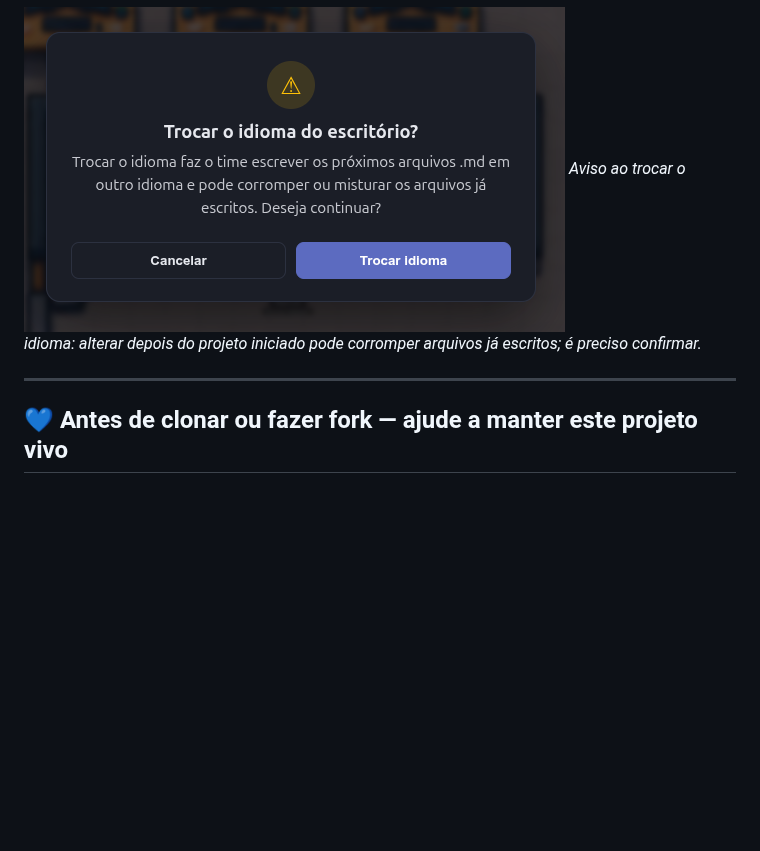
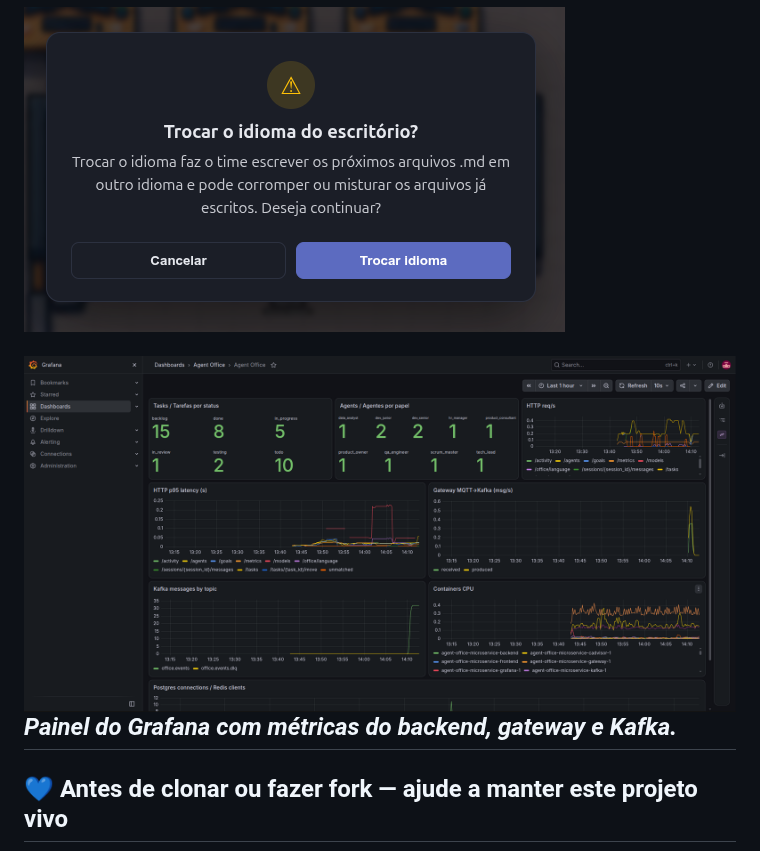
Before and after one commit to CristianBernardes/agent-office-microservice, a Markdown page: README.md, the part around the change. Rendered like a GitHub page; pictures changed too: images/grafana.png (added); blank space fills up the shorter version.

```diff
--- a/README.md
+++ b/README.md
@@ -31,8 +31,10 @@ arquitetural rigorosa (ADRs, RFCs, Design Docs).
 *Quadro Kanban de 6 colunas: backlog → todo → in_progress → testing → in_review → done.*
 
 ![Alerta de troca de idioma](images/alert.png)
-*Aviso ao trocar o idioma: alterar depois do projeto iniciado pode corromper arquivos já escritos; é preciso confirmar.*
 
+
+![Painel de observabilidade no Grafana](images/grafana.png)
+*Painel do Grafana com métricas do backend, gateway e Kafka.*
 ---
 
 ## 💙 Antes de clonar ou fazer fork — ajude a manter este projeto vivo
```
Also changed, not shown: README.en.md (+2 -0 lines), docs/SCRATCHPAD.md (+6 -1 lines).
